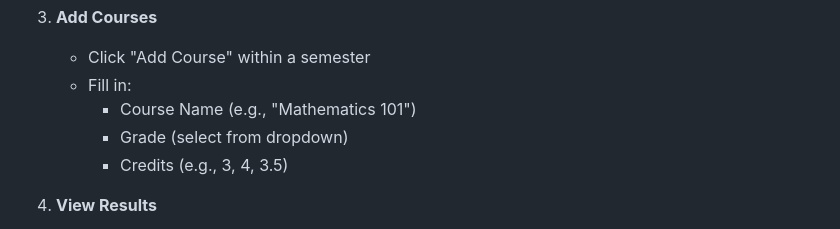
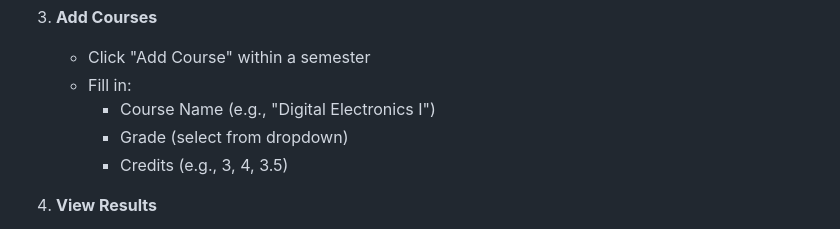
Before and after one commit to aaloraini/ucsi-cgpa-calculator, a Markdown page: README.md, the part around the change. GitHub-like rendering.

```diff
--- a/README.md
+++ b/README.md
@@ -74,7 +74,7 @@ A lightweight, browser-based CGPA (Cumulative Grade Point Average) calculator de
 3. **Add Courses**
    - Click "Add Course" within a semester
    - Fill in:
-     - Course Name (e.g., "Mathematics 101")
+     - Course Name (e.g., "Digital Electronics I")
      - Grade (select from dropdown)
      - Credits (e.g., 3, 4, 3.5)
 
```
